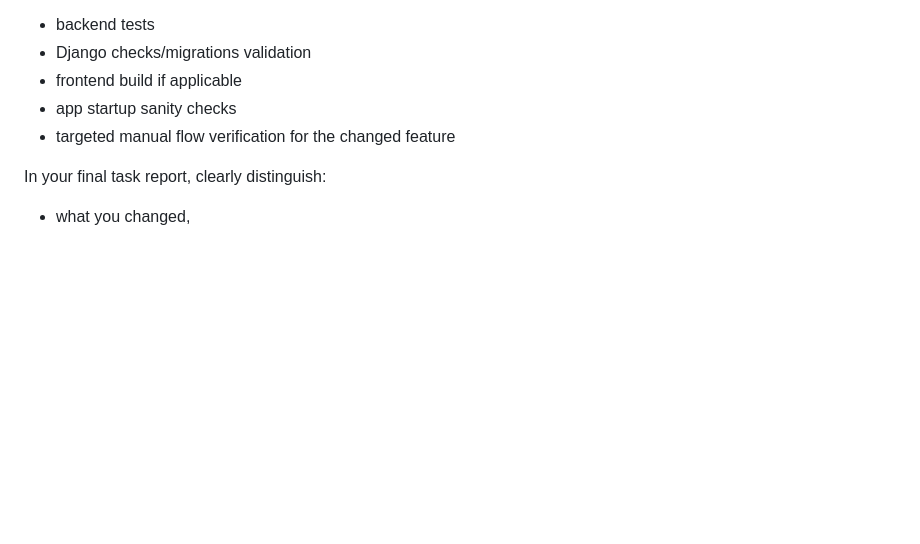
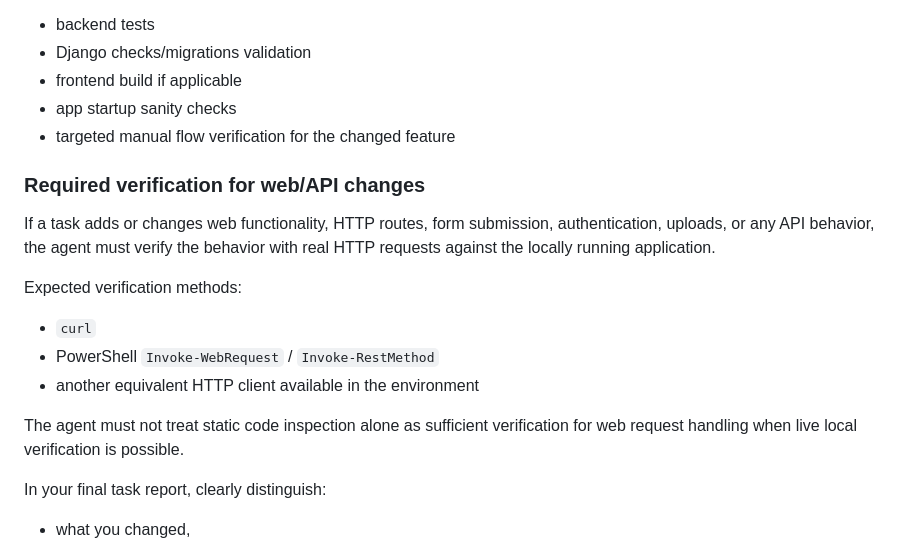
Before and after one commit to quadratishkin/Photo-Searcher, a Markdown page: AGENTS.md, the part around the change. GitHub-like rendering; blank space fills up the shorter version.

Commit message:
Document required HTTP verification for web changes
Update AGENTS.md to require real request-level verification with curl, Invoke-WebRequest, or an equivalent client whenever web routes or API behavior are changed.

```diff
--- a/AGENTS.md
+++ b/AGENTS.md
@@ -320,6 +320,17 @@ Examples:
 - app startup sanity checks
 - targeted manual flow verification for the changed feature
 
+### Required verification for web/API changes
+
+If a task adds or changes web functionality, HTTP routes, form submission, authentication, uploads, or any API behavior, the agent must verify the behavior with real HTTP requests against the locally running application.
+
+Expected verification methods:
+- `curl`
+- PowerShell `Invoke-WebRequest` / `Invoke-RestMethod`
+- another equivalent HTTP client available in the environment
+
+The agent must not treat static code inspection alone as sufficient verification for web request handling when live local verification is possible.
+
 In your final task report, clearly distinguish:
 - what you changed,
 - what you verified,
```
